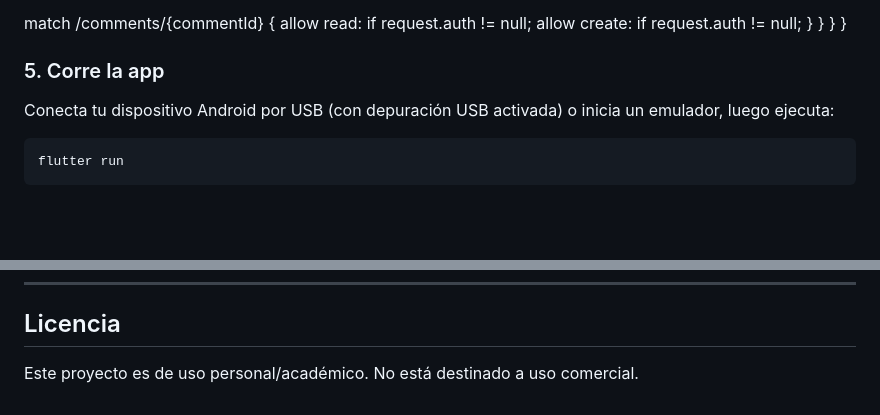
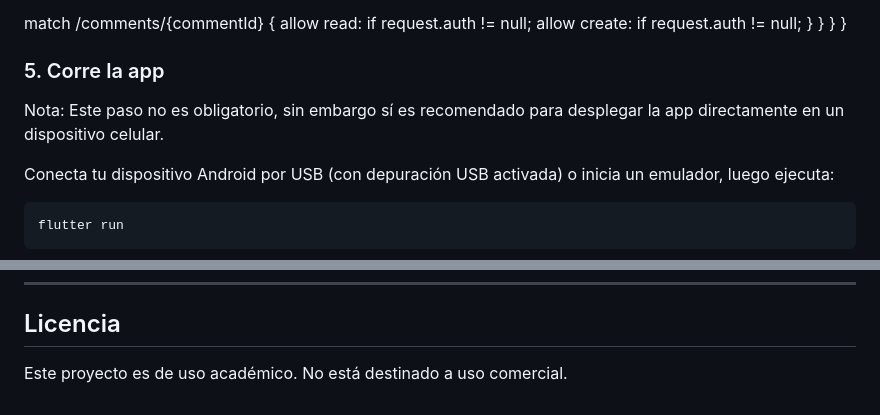
Before and after one commit to christianbytebuddy/aether, a Markdown page: README.md, 2 parts joined by grey strips. Drawn GitHub-style; blank space fills up the shorter version.

```diff
--- a/README.md
+++ b/README.md
@@ -96,6 +96,8 @@ match /community_posts/{postId} {
 }
 
 ### 5. Corre la app
+
+Nota: Este paso no es obligatorio, sin embargo sí es recomendado para desplegar la app directamente en un dispositivo celular.
 
 Conecta tu dispositivo Android por USB (con depuración USB activada) o inicia un emulador, luego ejecuta:
 
@@ -212,4 +214,4 @@ Proyecto personal — desarrollado con Flutter.
 
 ## Licencia
 
-Este proyecto es de uso personal/académico. No está destinado a uso comercial.
+Este proyecto es de uso académico. No está destinado a uso comercial.
```
